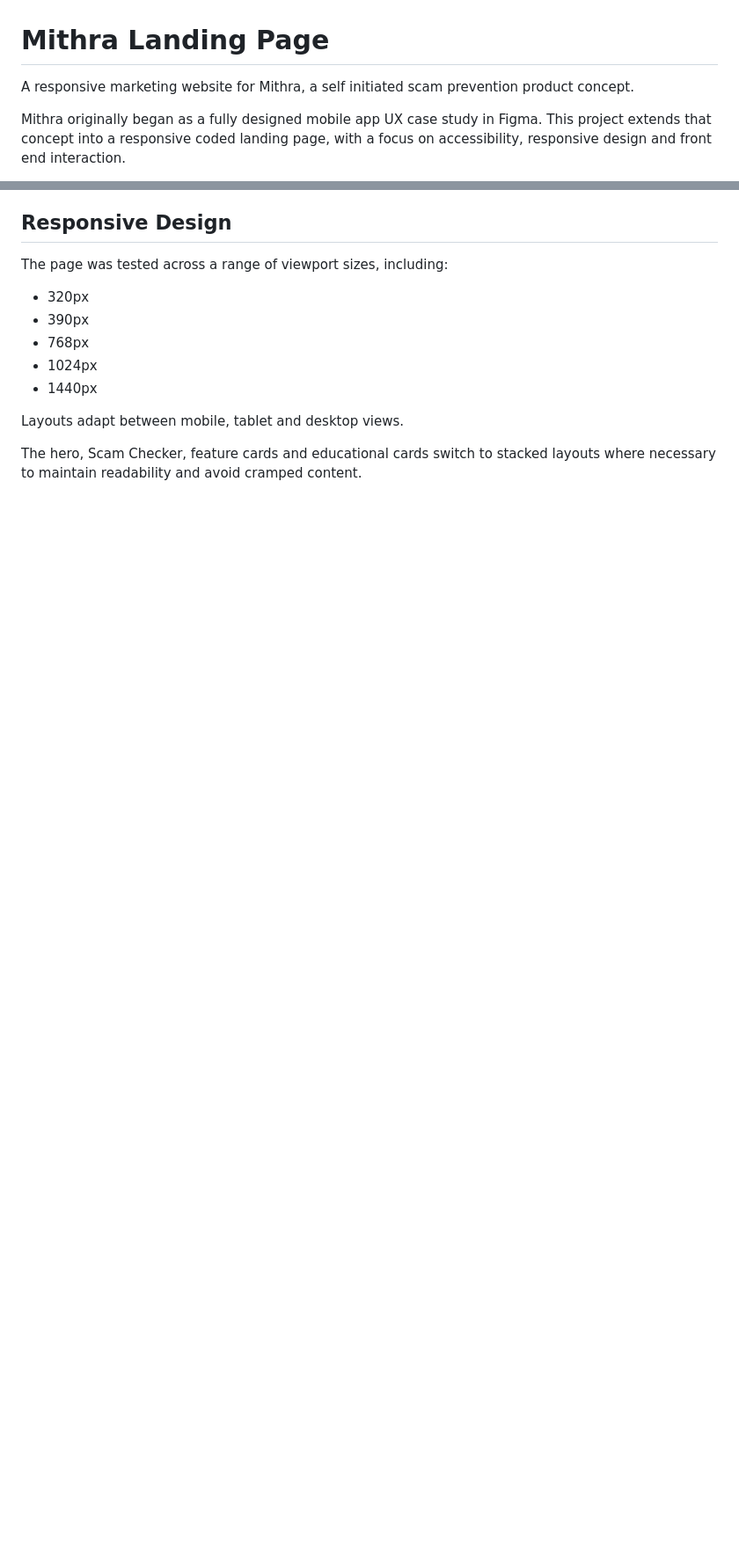
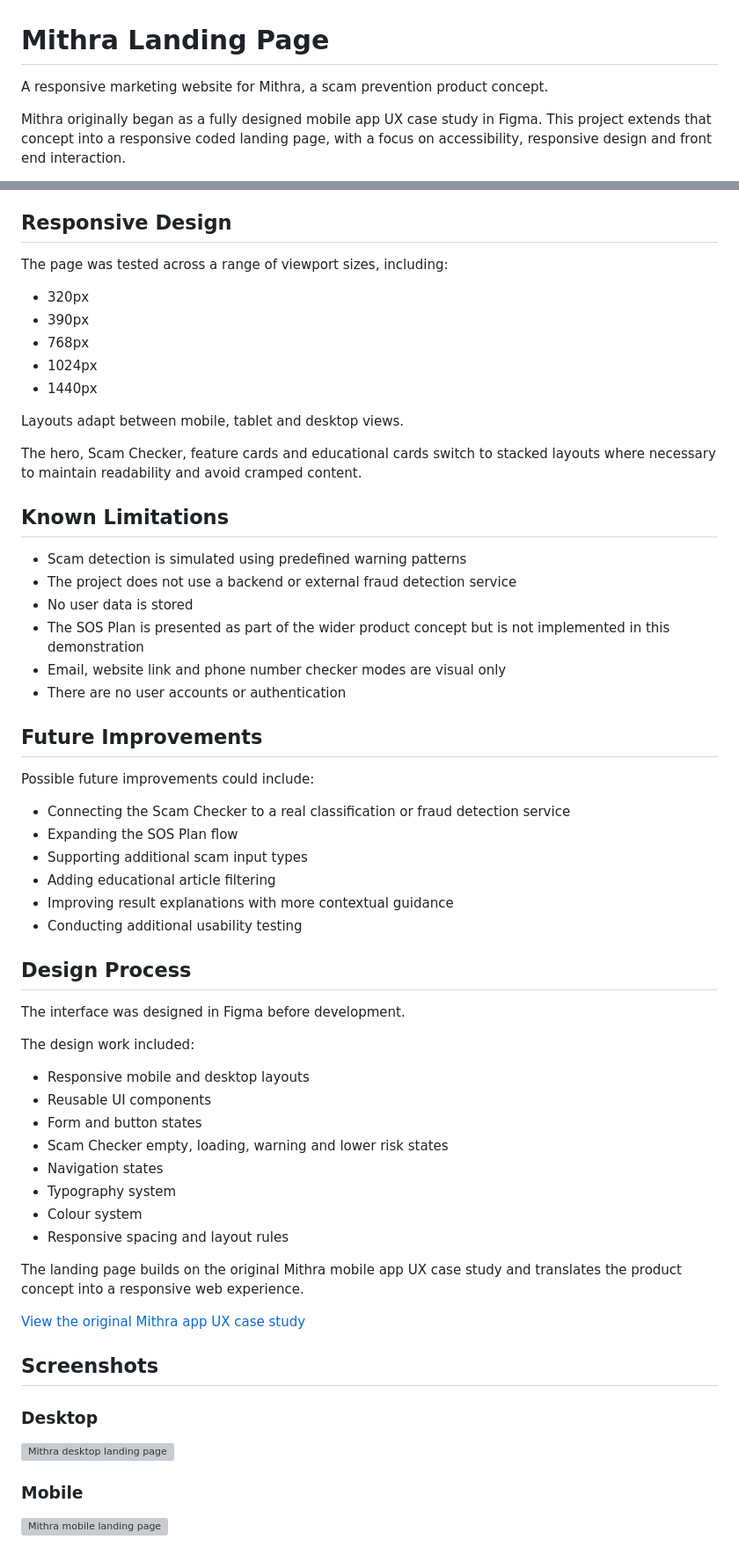
Before and after one commit to szabina-nagy/mithra-landing-page, a Markdown page: README.md, 2 parts joined by grey strips. Shown at 88% size. Drawn GitHub-style; blank space fills up the shorter version; grey boxes are pictures that could not be loaded.

Commit message:
Update README with limitations and future improvements and screenshots
Added known limitations and future improvements sections to README.

```diff
--- a/README.md
+++ b/README.md
@@ -1,6 +1,6 @@
 # Mithra Landing Page
 
-A responsive marketing website for Mithra, a self initiated scam prevention product concept.
+A responsive marketing website for Mithra, a scam prevention product concept.
 
 Mithra originally began as a fully designed mobile app UX case study in Figma. This project extends that concept into a responsive coded landing page, with a focus on accessibility, responsive design and front end interaction.
 
@@ -109,3 +109,52 @@ Layouts adapt between mobile, tablet and desktop views.
 
 The hero, Scam Checker, feature cards and educational cards switch to stacked layouts where necessary to maintain readability and avoid cramped content.
 
+## Known Limitations
+
+- Scam detection is simulated using predefined warning patterns
+- The project does not use a backend or external fraud detection service
+- No user data is stored
+- The SOS Plan is presented as part of the wider product concept but is not implemented in this demonstration
+- Email, website link and phone number checker modes are visual only
+- There are no user accounts or authentication
+
+## Future Improvements
+
+Possible future improvements could include:
+
+- Connecting the Scam Checker to a real classification or fraud detection service
+- Expanding the SOS Plan flow
+- Supporting additional scam input types
+- Adding educational article filtering
+- Improving result explanations with more contextual guidance
+- Conducting additional usability testing
+
+## Design Process
+
+The interface was designed in Figma before development.
+
+The design work included:
+
+- Responsive mobile and desktop layouts
+- Reusable UI components
+- Form and button states
+- Scam Checker empty, loading, warning and lower risk states
+- Navigation states
+- Typography system
+- Colour system
+- Responsive spacing and layout rules
+
+The landing page builds on the original Mithra mobile app UX case study and translates the product concept into a responsive web experience.
+
+[View the original Mithra app UX case study](https://szabinanagy.com/p/mithra-app)
+
+## Screenshots
+
+### Desktop
+
+![Mithra desktop landing page](assets/readme/desktop.png)
+
+### Mobile
+
+![Mithra mobile landing page](assets/readme/mobile.png)
+
```
Also changed, not shown: other parts of README.md (+4 -0 lines).
